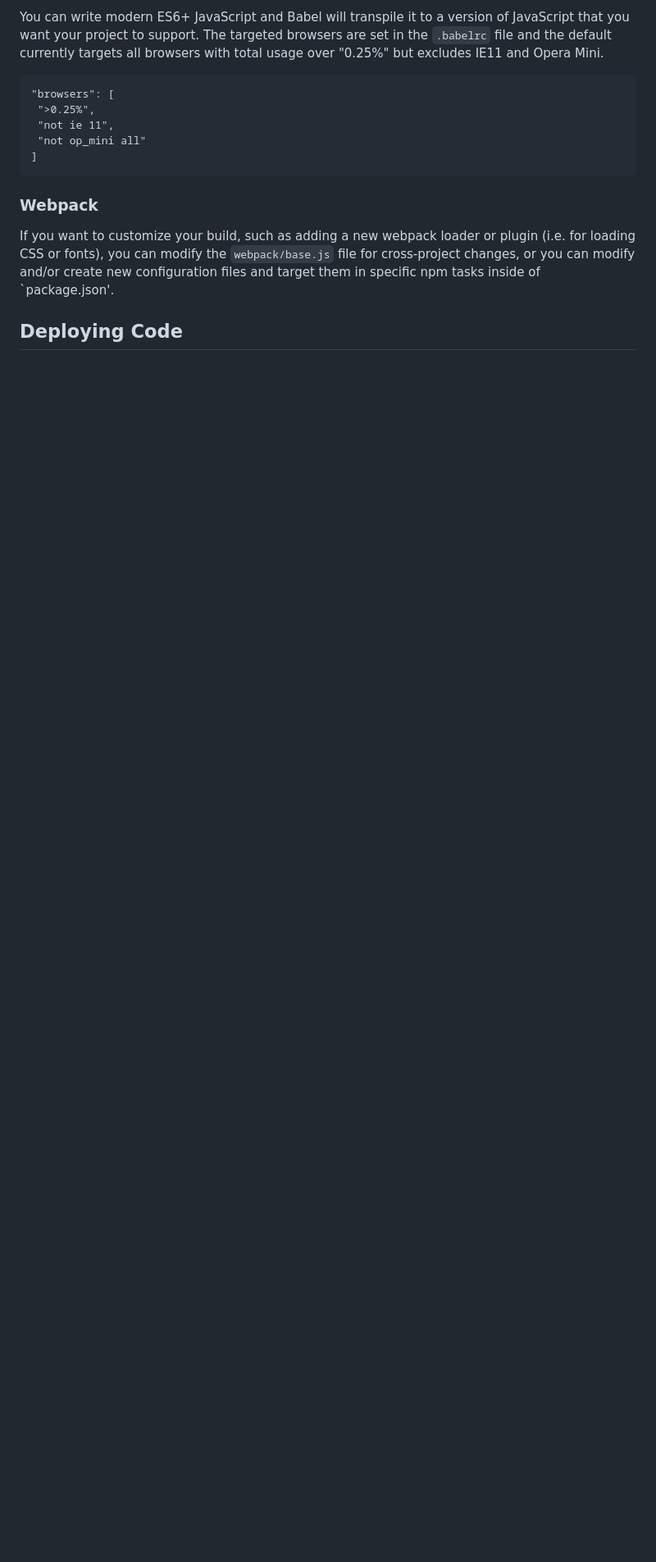
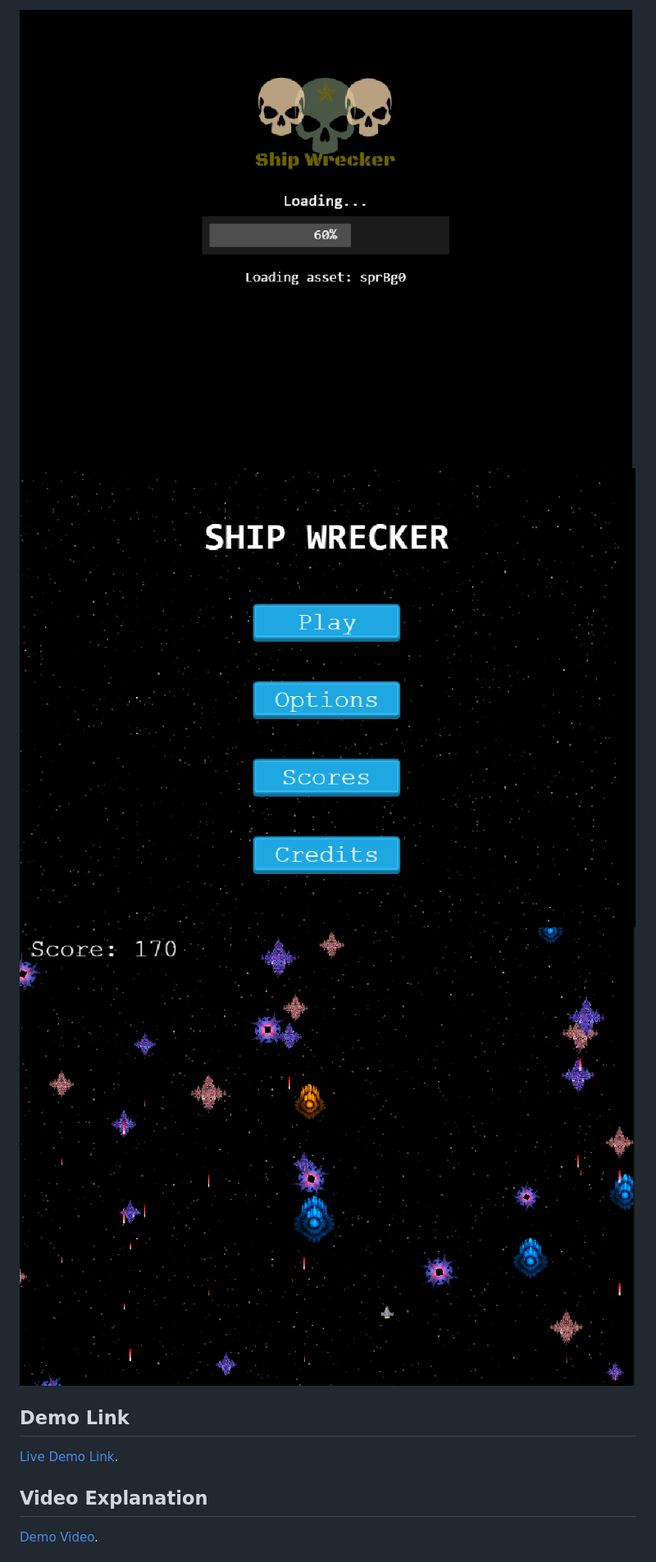
Before and after one commit to eliasecasta/ship-wrecker, a Markdown page: README.md, the part around the change printed below. Shown: that part at 82% size. GitHub-like rendering; pictures changed too: src/assets/screenshots/game.png (added), src/assets/screenshots/loadingScreen.png (added), src/assets/screenshots/titleScreen.png (added); blank space fills up the shorter version.

Commit message:
Created Readme and added images to showcase the game

````diff
--- a/README.md
+++ b/README.md
@@ -30,17 +57,13 @@ After starting the development server with `npm start`, you can edit any files i
 
-You can write modern ES6+ JavaScript and Babel will transpile it to a version of JavaScript that you want your project to support. The targeted browsers are set in the `.babelrc` file and the default currently targets all browsers with total usage over "0.25%" but excludes IE11 and Opera Mini.
+![screenshot](/src/assets/screenshots/loadingScreen.png)
+![screenshot2](/src/assets/screenshots/titleScreen.png)
+![screenshot3](/src/assets/screenshots/game.png)
 
- ```
-"browsers": [
-  ">0.25%",
-  "not ie 11",
-  "not op_mini all"
-]
- ```
+## Demo Link
 
-### Webpack
+[Live Demo Link](https://ship-wrecker.netlify.app/).
 
-If you want to customize your build, such as adding a new webpack loader or plugin (i.e. for loading CSS or fonts), you can modify the `webpack/base.js` file for cross-project changes, or you can modify and/or create new configuration files and target them in specific npm tasks inside of `package.json'.
+## Video Explanation
 
-## Deploying Code
+[Demo Video](https://www.loom.com/share/5d88bff6fbe043b4b9742282c184c936).
 
````
Also changed, not shown: other parts of README.md (+164 -22 lines).
